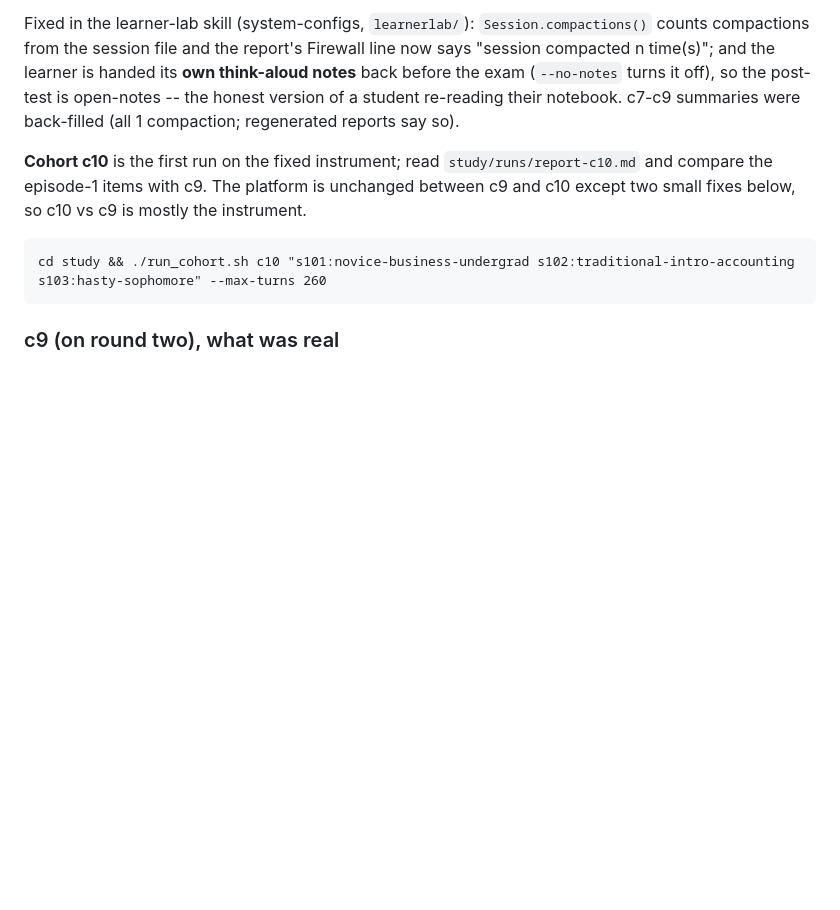
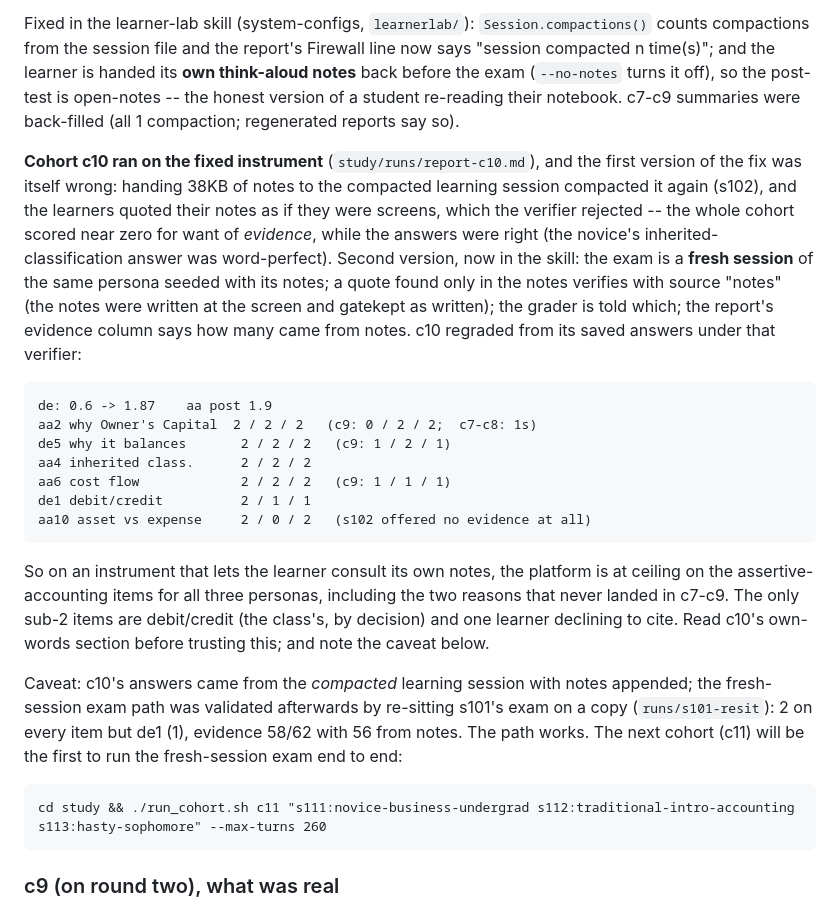
Before and after one commit to drdebit/aalp, a Markdown page: HANDOFF.md, the part around the change. Drawn GitHub-style; blank space fills up the shorter version.

Commit message:
HANDOFF.md: c10, the instrument fixed twice, and where the platform stands
Co-Authored-By: Claude Fable 5.1 <noreply@anthropic.com>
Claude-Session: https://claude.ai/code/session_011afJRy8MYzV39YgKoy1JDV

```diff
--- a/HANDOFF.md
+++ b/HANDOFF.md
@@ -41,12 +41,41 @@ learner is handed its **own think-aloud notes** back before the exam
 honest version of a student re-reading their notebook. c7-c9 summaries
 were back-filled (all 1 compaction; regenerated reports say so).
 
-**Cohort c10** is the first run on the fixed instrument; read
-`study/runs/report-c10.md` and compare the episode-1 items with c9. The
-platform is unchanged between c9 and c10 except two small fixes below,
-so c10 vs c9 is mostly the instrument.
+**Cohort c10 ran on the fixed instrument** (`study/runs/report-c10.md`),
+and the first version of the fix was itself wrong: handing 38KB of notes
+to the compacted learning session compacted it again (s102), and the
+learners quoted their notes as if they were screens, which the verifier
+rejected -- the whole cohort scored near zero for want of *evidence*,
+while the answers were right (the novice's inherited-classification
+answer was word-perfect). Second version, now in the skill: the exam is
+a **fresh session** of the same persona seeded with its notes; a quote
+found only in the notes verifies with source "notes" (the notes were
+written at the screen and gatekept as written); the grader is told
+which; the report's evidence column says how many came from notes.
+c10 regraded from its saved answers under that verifier:
 
-    cd study && ./run_cohort.sh c10 "s101:novice-business-undergrad s102:traditional-intro-accounting s103:hasty-sophomore" --max-turns 260
+    de: 0.6 -> 1.87    aa post 1.9
+    aa2 why Owner's Capital  2 / 2 / 2   (c9: 0 / 2 / 2;  c7-c8: 1s)
+    de5 why it balances       2 / 2 / 2   (c9: 1 / 2 / 1)
+    aa4 inherited class.      2 / 2 / 2
+    aa6 cost flow             2 / 2 / 2   (c9: 1 / 1 / 1)
+    de1 debit/credit          2 / 1 / 1
+    aa10 asset vs expense     2 / 0 / 2   (s102 offered no evidence at all)
+
+So on an instrument that lets the learner consult its own notes, the
+platform is at ceiling on the assertive-accounting items for all three
+personas, including the two reasons that never landed in c7-c9. The
+only sub-2 items are debit/credit (the class's, by decision) and one
+learner declining to cite. Read c10's own-words section before trusting
+this; and note the caveat below.
+
+Caveat: c10's answers came from the *compacted* learning session with
+notes appended; the fresh-session exam path was validated afterwards
+by re-sitting s101's exam on a copy (`runs/s101-resit`): 2 on every item but de1 (1), evidence 58/62 with 56 from notes. The path works.
+The next cohort (c11) will be the first to run the fresh-session exam
+end to end:
+
+    cd study && ./run_cohort.sh c11 "s111:novice-business-undergrad s112:traditional-intro-accounting s113:hasty-sophomore" --max-turns 260
 
 ### c9 (on round two), what was real
 
```
